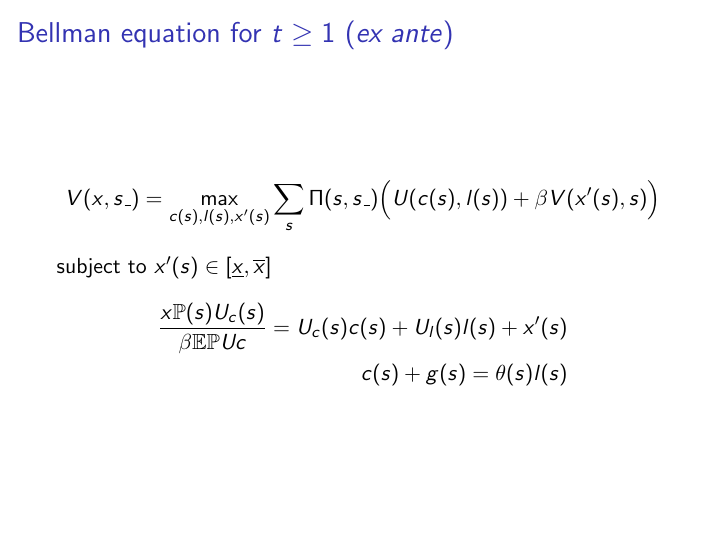
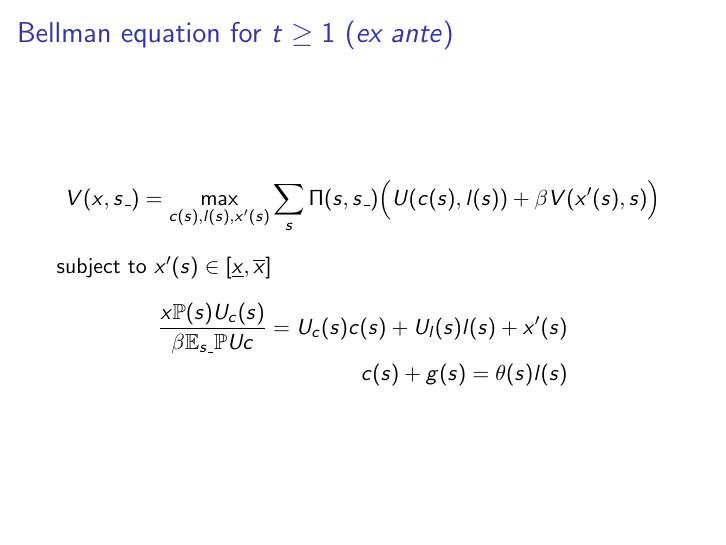
Before and after one commit to apb296/BEGS-writeup, LaTeX slides (BEGS2-presentation/BEGS2-presentation.tex): page 36 of 47. Compiled offline with pdfLaTeX.

Commit message:
normalizations

```diff
--- a/BEGS2-presentation/BEGS2-presentation.tex
+++ b/BEGS2-presentation/BEGS2-presentation.tex
@@ -767,7 +767,7 @@ Seek steady states $x^*$ such that $x_t \to x^*$
 		V(x,s\_) = \max_{c(s),l(s),x'(s)} \sum_s \Pi(s,s\_)\Bigl(U(c(s),l(s)) + \beta V(x'(s),s)\Bigr)
 	\]subject to $x'(s)\in [\underline x,\overline x]$
 	\begin{align*}
-		\frac{x \mathbb{P}(s) U_c(s)}{\beta\EE \mathbb{P}Uc} =U_c(s)c(s)+U_l(s)l(s) + x'(s)\\
+		\frac{x \mathbb{P}(s) U_c(s)}{\beta\EE_{s\_} \mathbb{P}Uc} =U_c(s)c(s)+U_l(s)l(s) + x'(s)\\
 		c(s) + g(s) = \theta(s)l(s)
 	\end{align*}
 
```
